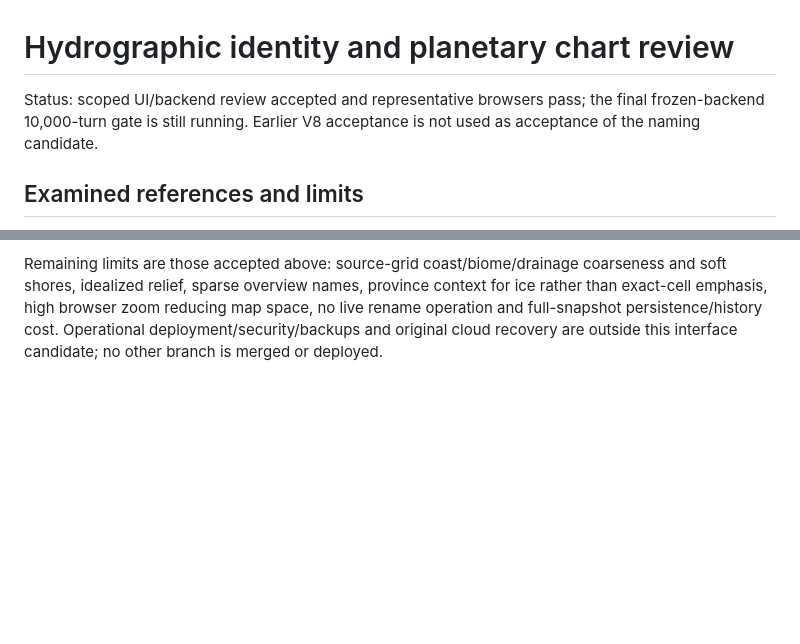
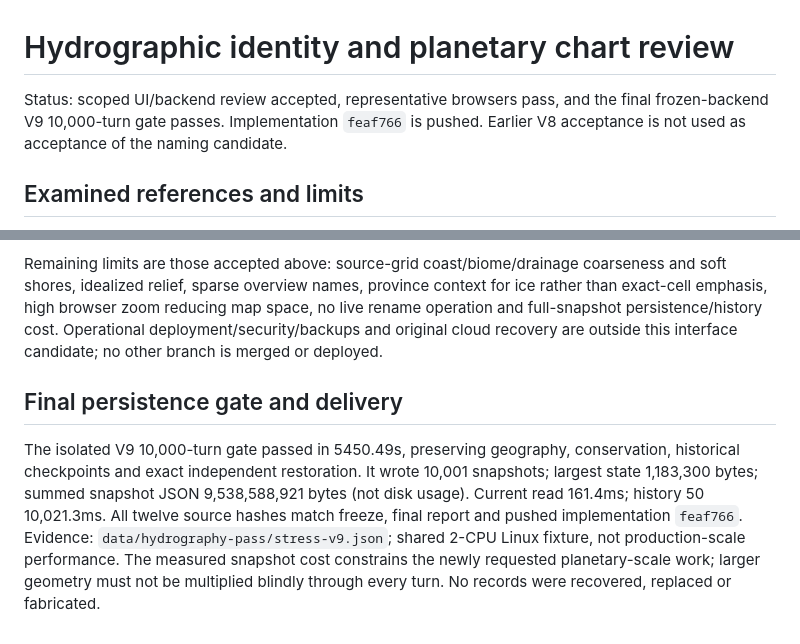
Before and after one commit to syouyoshino/HAMMER-WORLD, a Markdown page: docs/reviews/hydrography-names.md, 2 parts joined by grey strips. Rendered like a GitHub page; blank space fills up the shorter version.

Commit message:
Record verified V9 persistence gate and scale constraints

```diff
--- a/docs/reviews/hydrography-names.md
+++ b/docs/reviews/hydrography-names.md
@@ -1,8 +1,8 @@
 # Hydrographic identity and planetary chart review
 
-Status: scoped UI/backend review accepted and representative browsers pass; the
-final frozen-backend 10,000-turn gate is still running. Earlier V8 acceptance is
-not used as acceptance of the naming candidate.
+Status: scoped UI/backend review accepted, representative browsers pass, and the
+final frozen-backend V9 10,000-turn gate passes. Implementation `feaf766` is pushed.
+Earlier V8 acceptance is not used as acceptance of the naming candidate.
 
 ## Examined references and limits
 
@@ -320,3 +320,15 @@ context for ice rather than exact-cell emphasis, high browser zoom reducing map
 space, no live rename operation and full-snapshot persistence/history cost.
 Operational deployment/security/backups and original cloud recovery are outside
 this interface candidate; no other branch is merged or deployed.
+
+## Final persistence gate and delivery
+
+The isolated V9 10,000-turn gate passed in 5450.49s, preserving geography,
+conservation, historical checkpoints and exact independent restoration. It wrote
+10,001 snapshots; largest state 1,183,300 bytes; summed snapshot JSON 9,538,588,921
+bytes (not disk usage). Current read 161.4ms; history 50 10,021.3ms. All twelve
+source hashes match freeze, final report and pushed implementation `feaf766`.
+Evidence: `data/hydrography-pass/stress-v9.json`; shared 2-CPU Linux fixture, not
+production-scale performance. The measured snapshot cost constrains the newly
+requested planetary-scale work; larger geometry must not be multiplied blindly
+through every turn. No records were recovered, replaced or fabricated.
```
Also changed, not shown: docs/branches/map-generation.md (+14 -8 lines), docs/checkpoint.md (+13 -8 lines).
